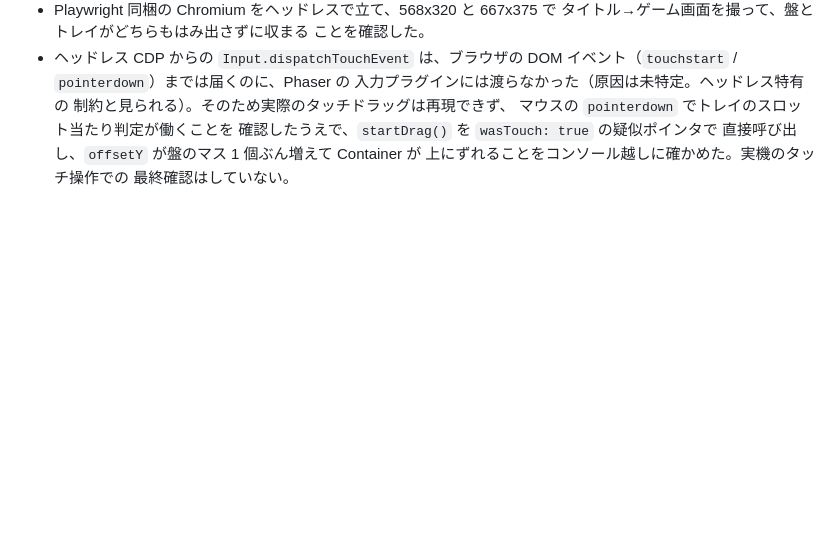
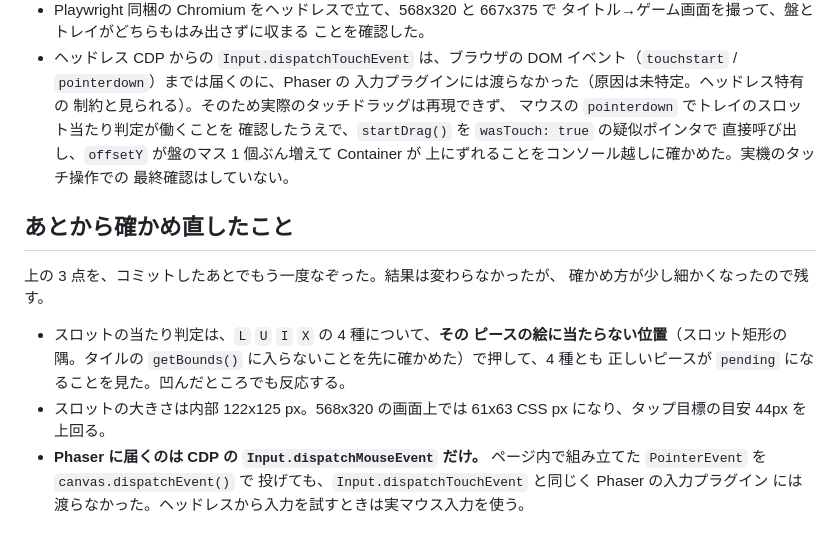
Before and after one commit to ytani01/pentomino-puzzle, a Markdown page: archives/todo/TODO-006. スマホでピースをつかみやすくし、トレイを詰める.md, the part around the change. Drawn GitHub-style; blank space fills up the shorter version.

Commit message:
docs(todo): TODO-006 のテストを確かめ直した結果を書き足す（TODO-006）
スロットの当たり判定は、ピースの絵に当たらない隅で 4 種を押しても
正しいピースが取れることまで確かめた。ヘッドレスから入力を試すとき
Phaser に届くのは CDP の実マウス入力だけで、ページ内で組み立てた
PointerEvent はタッチと同じく届かない。

Co-Authored-By: Claude Opus 5 <noreply@anthropic.com>
Claude-Session: https://claude.ai/code/session_018xf1HvxUKH1SvEp82bD9yd

```diff
--- a/archives/todo/TODO-006. スマホでピースをつかみやすくし、トレイを詰める.md
+++ b/archives/todo/TODO-006. スマホでピースをつかみやすくし、トレイを詰める.md
@@ -62,3 +62,19 @@
   直接呼び出し、`offsetY` が盤のマス 1 個ぶん増えて Container が
   上にずれることをコンソール越しに確かめた。実機のタッチ操作での
   最終確認はしていない。
+
+## あとから確かめ直したこと
+
+上の 3 点を、コミットしたあとでもう一度なぞった。結果は変わらなかったが、
+確かめ方が少し細かくなったので残す。
+
+- スロットの当たり判定は、`L` `U` `I` `X` の 4 種について、**その
+  ピースの絵に当たらない位置**（スロット矩形の隅。タイルの
+  `getBounds()` に入らないことを先に確かめた）で押して、4 種とも
+  正しいピースが `pending` になることを見た。凹んだところでも反応する。
+- スロットの大きさは内部 122x125 px。568x320 の画面上では 61x63 CSS px
+  になり、タップ目標の目安 44px を上回る。
+- **Phaser に届くのは CDP の `Input.dispatchMouseEvent` だけ。**
+  ページ内で組み立てた `PointerEvent` を `canvas.dispatchEvent()` で
+  投げても、`Input.dispatchTouchEvent` と同じく Phaser の入力プラグイン
+  には渡らなかった。ヘッドレスから入力を試すときは実マウス入力を使う。
```
